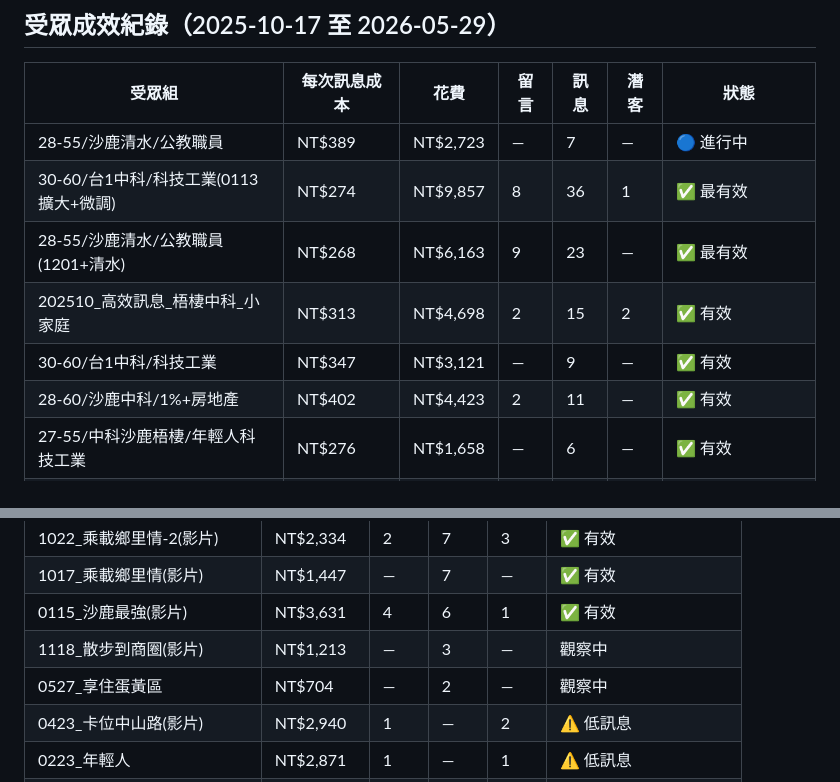
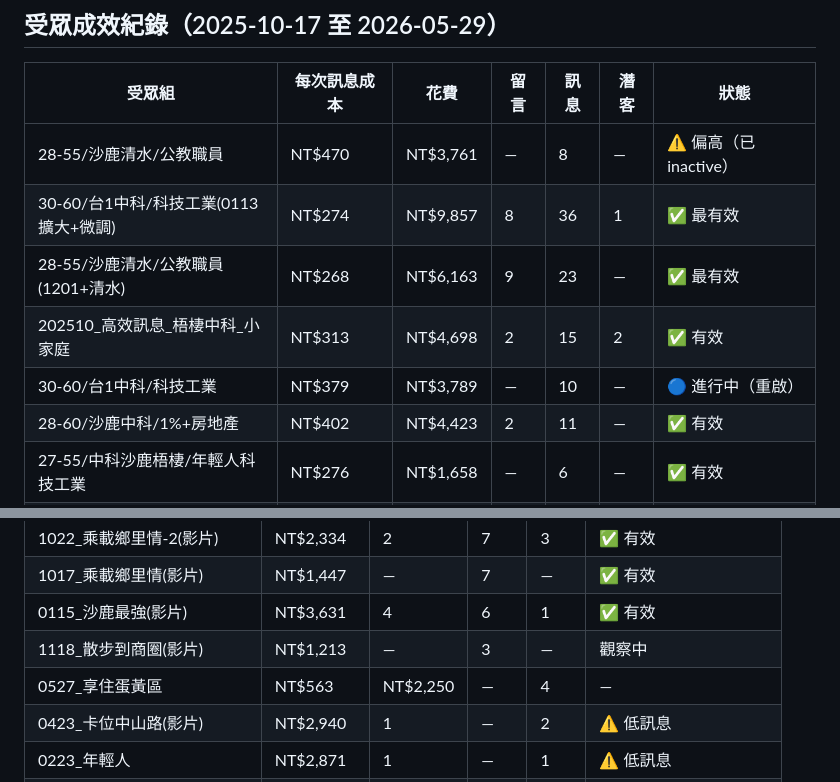
Before and after one commit to 9133BEE/Claude, a Markdown page: 專案資料/台中沙鹿_華偉知見_成效紀錄.md, 2 parts joined by grey strips. Rendered like a GitHub page.

```diff
--- a/專案資料/台中沙鹿_華偉知見_成效紀錄.md
+++ b/專案資料/台中沙鹿_華偉知見_成效紀錄.md
@@ -14,11 +14,11 @@
 
 | 受眾組 | 每次訊息成本 | 花費 | 留言 | 訊息 | 潛客 | 狀態 |
 |--------|------------|------|------|------|------|------|
-| 28-55/沙鹿清水/公教職員 | NT$389 | NT$2,723 | — | 7 | — | 🔵 進行中 |
+| 28-55/沙鹿清水/公教職員 | NT$470 | NT$3,761 | — | 8 | — | ⚠️ 偏高（已inactive） |
 | 30-60/台1中科/科技工業(0113擴大+微調) | NT$274 | NT$9,857 | 8 | 36 | 1 | ✅ 最有效 |
 | 28-55/沙鹿清水/公教職員(1201+清水) | NT$268 | NT$6,163 | 9 | 23 | — | ✅ 最有效 |
 | 202510_高效訊息_梧棲中科_小家庭 | NT$313 | NT$4,698 | 2 | 15 | 2 | ✅ 有效 |
-| 30-60/台1中科/科技工業 | NT$347 | NT$3,121 | — | 9 | — | ✅ 有效 |
+| 30-60/台1中科/科技工業 | NT$379 | NT$3,789 | — | 10 | — | 🔵 進行中（重啟） |
 | 28-60/沙鹿中科/1%+房地產 | NT$402 | NT$4,423 | 2 | 11 | — | ✅ 有效 |
 | 27-55/中科沙鹿梧棲/年輕人科技工業 | NT$276 | NT$1,658 | — | 6 | — | ✅ 有效 |
 | 28-55/沙鹿西屯/文青 | NT$496 | NT$2,976 | — | 6 | 1 | ✅ 有效 |
@@ -58,7 +58,7 @@
 | 1017_乘載鄉里情(影片) | NT$1,447 | — | 7 | — | ✅ 有效 |
 | 0115_沙鹿最強(影片) | NT$3,631 | 4 | 6 | 1 | ✅ 有效 |
 | 1118_散步到商圈(影片) | NT$1,213 | — | 3 | — | 觀察中 |
-| 0527_享住蛋黃區 | NT$704 | — | 2 | — | 觀察中 |
+| 0527_享住蛋黃區 | NT$563 | NT$2,250 | — | 4 | — | 觀察中 |
 | 0423_卡位中山路(影片) | NT$2,940 | 1 | — | 2 | ⚠️ 低訊息 |
 | 0223_年輕人 | NT$2,871 | 1 | — | 1 | ⚠️ 低訊息 |
 | 0316_日系精工宅(影片) | NT$1,644 | 1 | — | — | ❌ 無訊息 |
```
Also changed, not shown: other parts of 專案資料/台中沙鹿_華偉知見_成效紀錄.md (+2 -2 lines).
